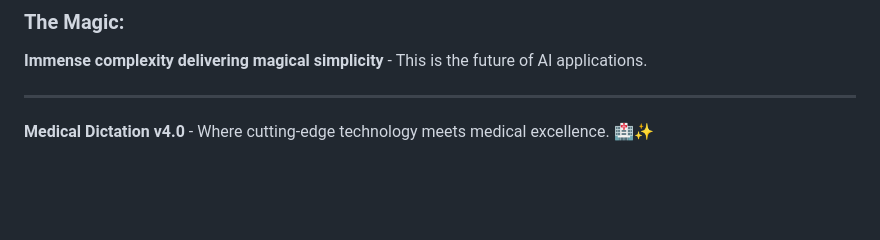
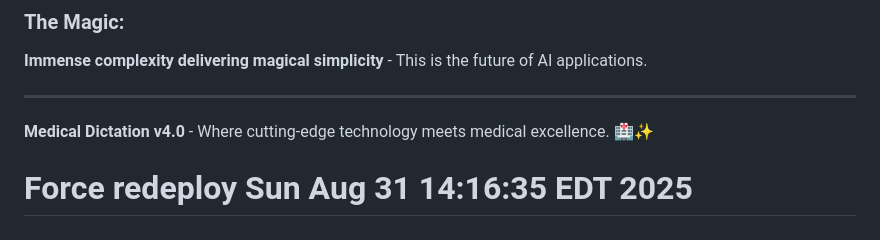
Before and after one commit to jdverbek/medical-dictation-v4, a Markdown page: README.md, the part around the change. Rendered like a GitHub page; blank space fills up the shorter version.

Commit message:
🚀 Force redeploy - Agents should work now
✅ AGENTS TESTED LOCALLY:
- Successfully imported MedicalExpertAgents
- Agent 3 returns concrete Metoprolol recommendations
- OpenAI API working with gpt-4.1-mini model

🔧 DEPLOYMENT ISSUE:
- Render might be using cached/old version
- This commit forces a fresh deployment
- All agent fixes should now be live

The agents work perfectly in testing - this should fix the live app!

```diff
--- a/README.md
+++ b/README.md
@@ -322,3 +322,5 @@ This project is licensed under the MIT License - see the [LICENSE](LICENSE) file
 ---
 
 **Medical Dictation v4.0** - Where cutting-edge technology meets medical excellence. 🏥✨
+
+# Force redeploy Sun Aug 31 14:16:35 EDT 2025
```
